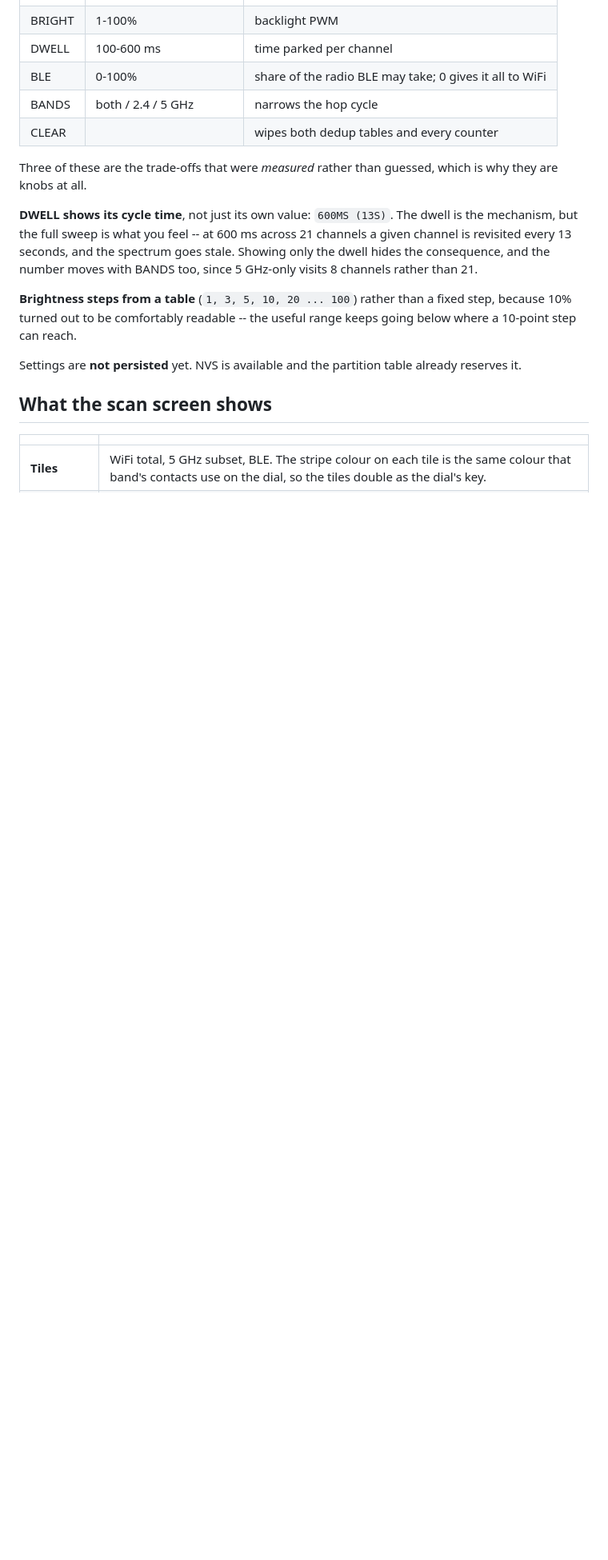
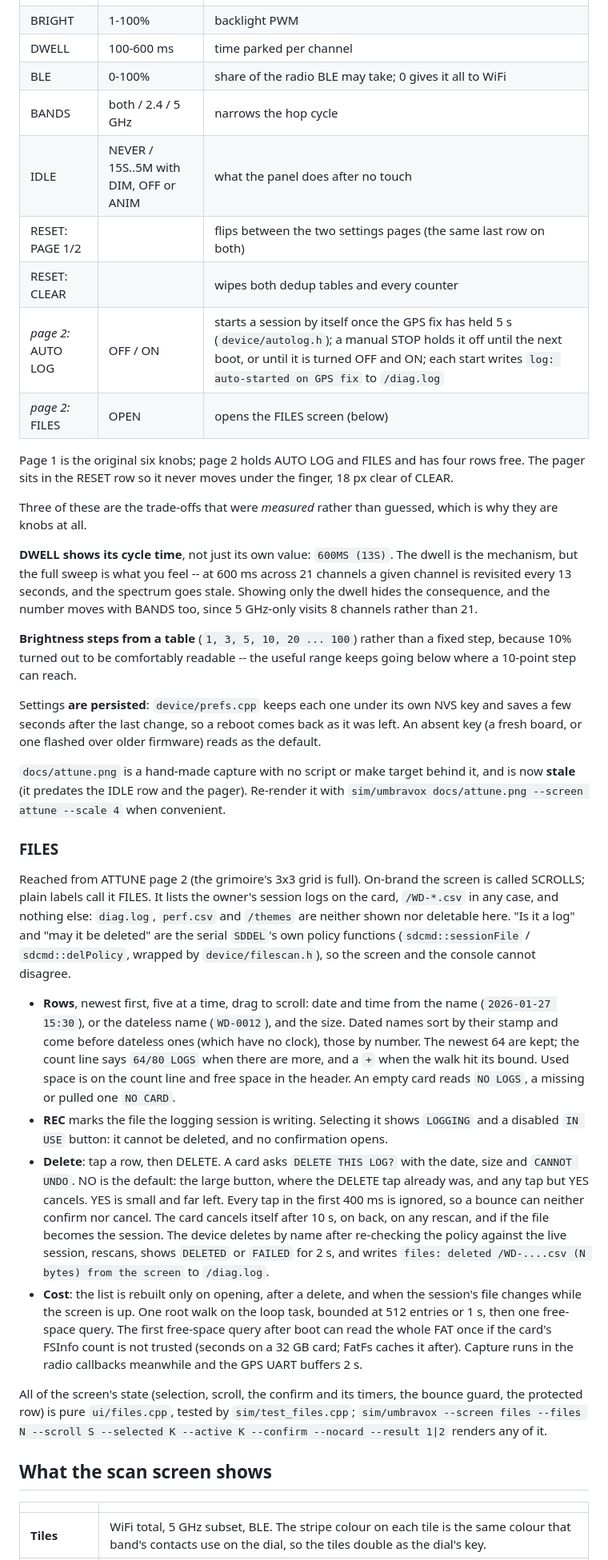
Before and after one commit to Em3ritus/umbravox, a Markdown page: docs/design-notes.md, the part around one of its changes. Shown at 80% size. GitHub-like rendering; blank space fills up the shorter version.

Commit message:
docs: FILES screen, ATTUNE pages and AUTO LOG, footer node count
design-notes: the ATTUNE table gains IDLE, the PAGE 1/2 pager, AUTO
LOG (with its diag line "log: auto-started on GPS fix") and FILES; the
stale "Settings are not persisted yet" becomes how prefs persists them;
docs/attune.png is marked stale (no script or make target renders it);
the scan table says the footer carries the node count and the spectrum
no longer does; a FILES section (rules, confirm, cost); file tree.
README: AUTO LOG and the file explorer in the feature list, the two new
diag.log lines, and on-unit deletion beside SDDEL.

Co-Authored-By: Claude Sonnet 5.5 <noreply@anthropic.com>
Claude-Session: https://claude.ai/code/session_01GMARvMNbMFzUpCAB9LwPQU

```diff
--- a/docs/design-notes.md
+++ b/docs/design-notes.md
@@ -313,7 +313,15 @@ page and its tests are in `web/designer/`; Pages builds and publishes it.
 | DWELL | 100-600 ms | time parked per channel |
 | BLE | 0-100% | share of the radio BLE may take; 0 gives it all to WiFi |
 | BANDS | both / 2.4 / 5 GHz | narrows the hop cycle |
-| CLEAR | | wipes both dedup tables and every counter |
+| IDLE | NEVER / 15S..5M with DIM, OFF or ANIM | what the panel does after no touch |
+| RESET: PAGE 1/2 | | flips between the two settings pages (the same last row on both) |
+| RESET: CLEAR | | wipes both dedup tables and every counter |
+| *page 2:* AUTO LOG | OFF / ON | starts a session by itself once the GPS fix has held 5 s (`device/autolog.h`); a manual STOP holds it off until the next boot, or until it is turned OFF and ON; each start writes `log: auto-started on GPS fix` to `/diag.log` |
+| *page 2:* FILES | OPEN | opens the FILES screen (below) |
+
+Page 1 is the original six knobs; page 2 holds AUTO LOG and FILES and has four rows
+free. The pager sits in the RESET row so it never moves under the finger, 18 px
+clear of CLEAR.
 
 Three of these are the trade-offs that were *measured* rather than guessed,
 which is why they are knobs at all.
@@ -329,8 +337,51 @@ number moves with BANDS too, since 5 GHz-only visits 8 channels rather than
 fixed step, because 10% turned out to be comfortably readable -- the useful
 range keeps going below where a 10-point step can reach.
 
-Settings are **not persisted** yet. NVS is available and the partition table
-already reserves it.
+Settings **are persisted**: `device/prefs.cpp` keeps each one under its own NVS key
+and saves a few seconds after the last change, so a reboot comes back as it was left.
+An absent key (a fresh board, or one flashed over older firmware) reads as the default.
+
+`docs/attune.png` is a hand-made capture with no script or make target behind it, and
+is now **stale** (it predates the IDLE row and the pager). Re-render it with
+`sim/umbravox docs/attune.png --screen attune --scale 4` when convenient.
+
+### FILES
+
+Reached from ATTUNE page 2 (the grimoire's 3x3 grid is full). On-brand the screen is
+called SCROLLS; plain labels call it FILES. It lists the owner's session logs on the
+card, `/WD-*.csv` in any case, and nothing else: `diag.log`, `perf.csv` and `/themes`
+are neither shown nor deletable here. "Is it a log" and "may it be deleted" are the
+serial `SDDEL`'s own policy functions (`sdcmd::sessionFile` / `sdcmd::delPolicy`,
+wrapped by `device/filescan.h`), so the screen and the console cannot disagree.
+
+- **Rows**, newest first, five at a time, drag to scroll: date and time from the name
+  (`2026-01-27 15:30`), or the dateless name (`WD-0012`), and the size. Dated names
+  sort by their stamp and come before dateless ones (which have no clock), those by
+  number. The newest 64 are kept; the count line says `64/80 LOGS` when there are
+  more, and a `+` when the walk hit its bound. Used space is on the count line and
+  free space in the header. An empty card reads `NO LOGS`, a missing or pulled one
+  `NO CARD`.
+- **REC** marks the file the logging session is writing. Selecting it shows `LOGGING`
+  and a disabled `IN USE` button: it cannot be deleted, and no confirmation opens.
+- **Delete**: tap a row, then DELETE. A card asks `DELETE THIS LOG?` with the date,
+  size and `CANNOT UNDO`. NO is the default: the large button, where the DELETE tap
+  already was, and any tap but YES cancels. YES is small and far left. Every tap in
+  the first 400 ms is ignored, so a bounce can neither confirm nor cancel. The card
+  cancels itself after 10 s, on back, on any rescan, and if the file becomes the
+  session. The device deletes by name after re-checking the policy against the live
+  session, rescans, shows `DELETED` or `FAILED` for 2 s, and writes
+  `files: deleted /WD-....csv (N bytes) from the screen` to `/diag.log`.
+- **Cost**: the list is rebuilt only on opening, after a delete, and when the
+  session's file changes while the screen is up. One root walk on the loop task,
+  bounded at 512 entries or 1 s, then one free-space query. The first free-space query
+  after boot can read the whole FAT once if the card's FSInfo count is not trusted
+  (seconds on a 32 GB card; FatFs caches it after). Capture runs in the radio
+  callbacks meanwhile and the GPS UART buffers 2 s.
+
+All of the screen's state (selection, scroll, the confirm and its timers, the bounce
+guard, the protected row) is pure `ui/files.cpp`, tested by `sim/test_files.cpp`;
+`sim/umbravox --screen files --files N --scroll S --selected K --active K --confirm
+--nocard --result 1|2` renders any of it.
 
 ## What the scan screen shows
 
```
Also changed, not shown: other parts of docs/design-notes.md (+6 -3 lines), README.md (+10 -2 lines).
